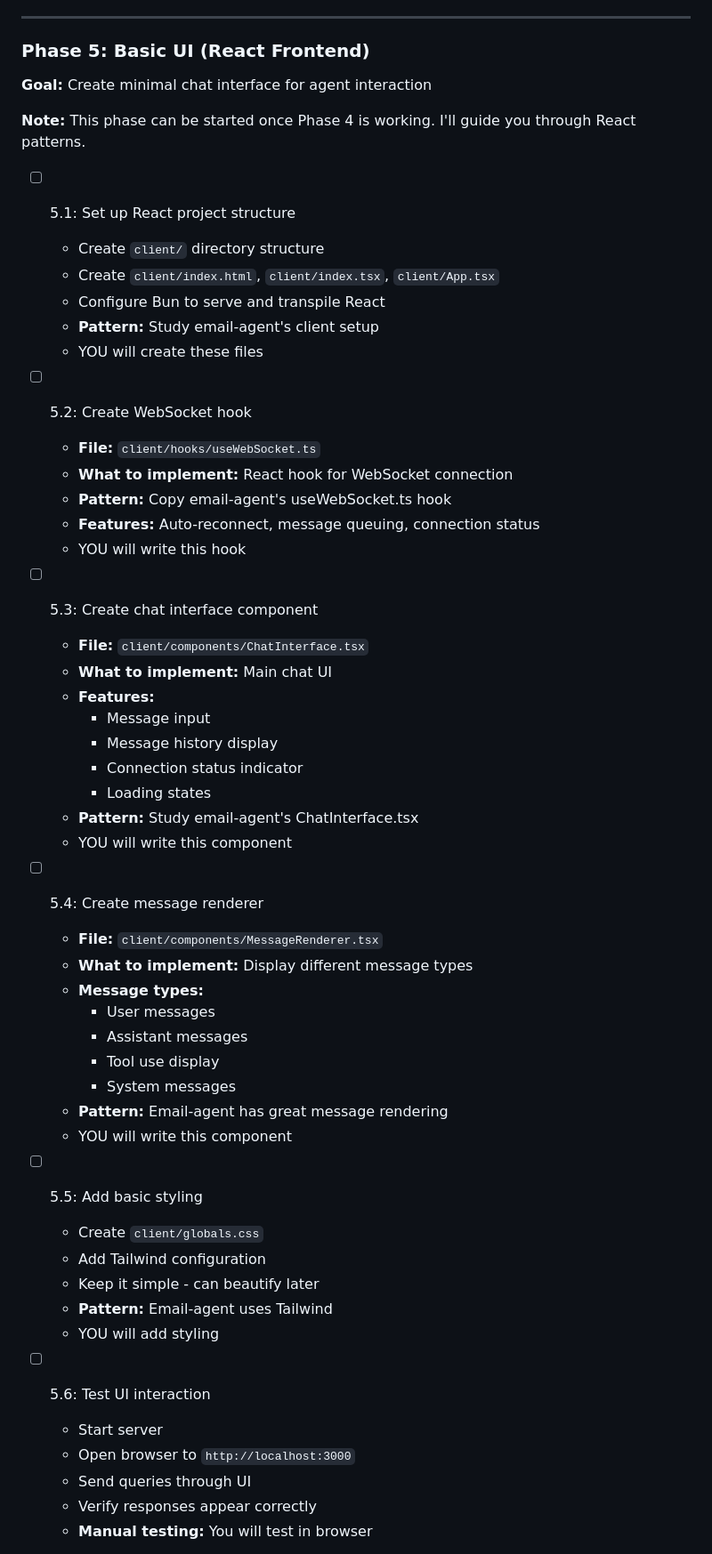
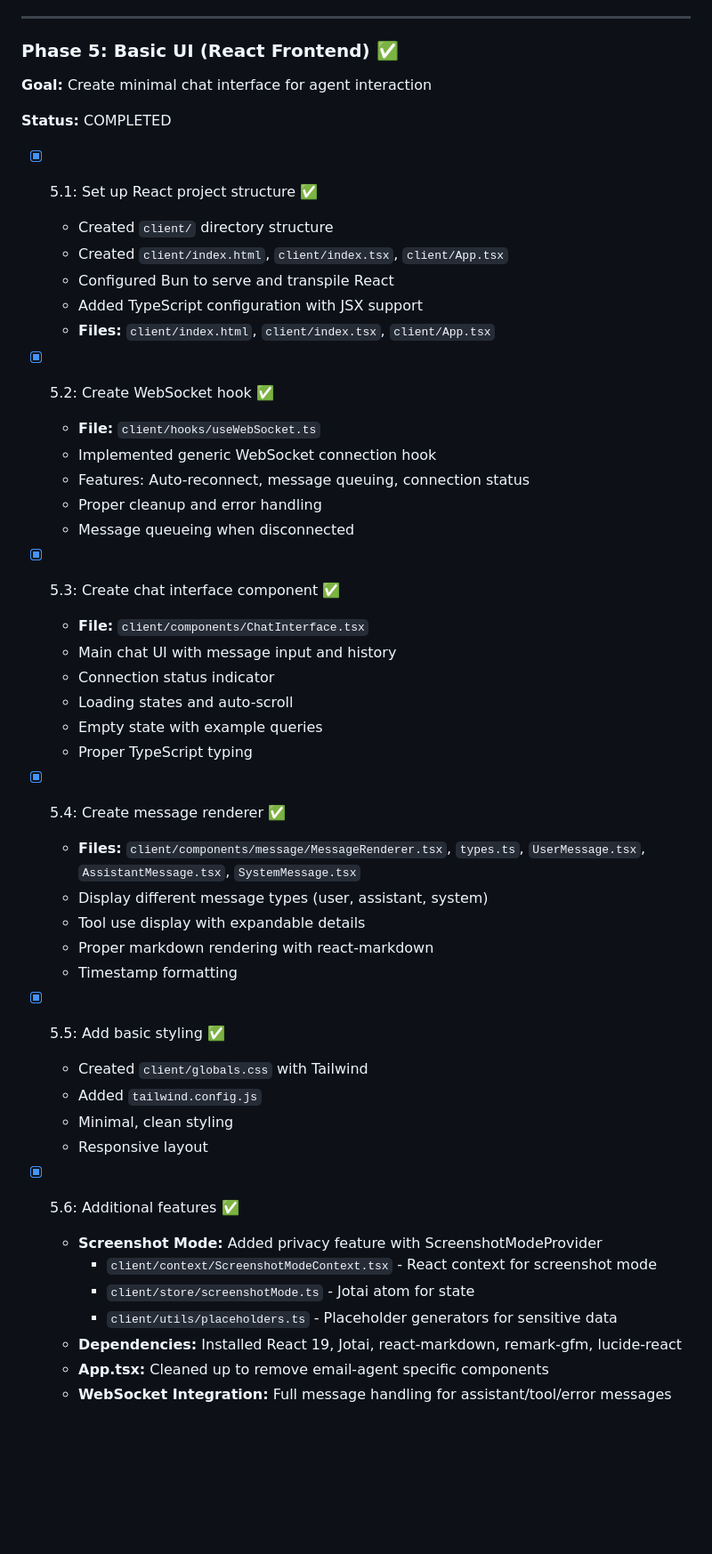
Before and after one commit to figelwump/fin-agent, a Markdown page: plans/plan_fin_agent_122924.md, the part around one of its changes. Shown at 89% size. Rendered like a GitHub page; blank space fills up the shorter version.

Commit message:
Update plan with Phase 5 completion details

```diff
--- a/plans/plan_fin_agent_122924.md
+++ b/plans/plan_fin_agent_122924.md
@@ -283,58 +283,52 @@ fin-agent/
 
 ---
 
-### Phase 5: Basic UI (React Frontend)
+### Phase 5: Basic UI (React Frontend) ✅
 **Goal:** Create minimal chat interface for agent interaction
 
-**Note:** This phase can be started once Phase 4 is working. I'll guide you through React patterns.
+**Status:** COMPLETED
 
-- [ ] 5.1: Set up React project structure
-  - Create `client/` directory structure
-  - Create `client/index.html`, `client/index.tsx`, `client/App.tsx`
-  - Configure Bun to serve and transpile React
-  - **Pattern:** Study email-agent's client setup
-  - YOU will create these files
+- [x] 5.1: Set up React project structure ✅
+  - Created `client/` directory structure
+  - Created `client/index.html`, `client/index.tsx`, `client/App.tsx`
+  - Configured Bun to serve and transpile React
+  - Added TypeScript configuration with JSX support
+  - **Files:** `client/index.html`, `client/index.tsx`, `client/App.tsx`
 
-- [ ] 5.2: Create WebSocket hook
+- [x] 5.2: Create WebSocket hook ✅
   - **File:** `client/hooks/useWebSocket.ts`
-  - **What to implement:** React hook for WebSocket connection
-  - **Pattern:** Copy email-agent's useWebSocket.ts hook
-  - **Features:** Auto-reconnect, message queuing, connection status
-  - YOU will write this hook
+  - Implemented generic WebSocket connection hook
+  - Features: Auto-reconnect, message queuing, connection status
+  - Proper cleanup and error handling
+  - Message queueing when disconnected
 
-- [ ] 5.3: Create chat interface component
+- [x] 5.3: Create chat interface component ✅
   - **File:** `client/components/ChatInterface.tsx`
-  - **What to implement:** Main chat UI
-  - **Features:**
-    - Message input
-    - Message history display
-    - Connection status indicator
-    - Loading states
-  - **Pattern:** Study email-agent's ChatInterface.tsx
-  - YOU will write this component
+  - Main chat UI with message input and history
+  - Connection status indicator
+  - Loading states and auto-scroll
+  - Empty state with example queries
+  - Proper TypeScript typing
 
-- [ ] 5.4: Create message renderer
-  - **File:** `client/components/MessageRenderer.tsx`
-  - **What to implement:** Display different message types
-  - **Message types:**
-    - User messages
-    - Assistant messages
-    - Tool use display
-    - System messages
-  - **Pattern:** Email-agent has great message rendering
-  - YOU will write this component
+- [x] 5.4: Create message renderer ✅
+  - **Files:** `client/components/message/MessageRenderer.tsx`, `types.ts`, `UserMessage.tsx`, `AssistantMessage.tsx`, `SystemMessage.tsx`
+  - Display different message types (user, assistant, system)
+  - Tool use display with expandable details
+  - Proper markdown rendering with react-markdown
+  - Timestamp formatting
 
-- [ ] 5.5: Add basic styling
-  - Create `client/globals.css`
-  - Add Tailwind configuration
-  - Keep it simple - can beautify later
-  - **Pattern:** Email-agent uses Tailwind
-  - YOU will add styling
+- [x] 5.5: Add basic styling ✅
+  - Created `client/globals.css` with Tailwind
+  - Added `tailwind.config.js`
+  - Minimal, clean styling
+  - Responsive layout
 
-- [ ] 5.6: Test UI interaction
-  - Start server
-  - Open browser to `http://localhost:3000`
-  - Send queries through UI
-  - Verify responses appear correctly
-  - **Manual testing:** You will test in browser
+- [x] 5.6: Additional features ✅
+  - **Screenshot Mode:** Added privacy feature with ScreenshotModeProvider
+    - `client/context/ScreenshotModeContext.tsx` - React context for screenshot mode
+    - `client/store/screenshotMode.ts` - Jotai atom for state
+    - `client/utils/placeholders.ts` - Placeholder generators for sensitive data
+  - **Dependencies:** Installed React 19, Jotai, react-markdown, remark-gfm, lucide-react
+  - **App.tsx:** Cleaned up to remove email-agent specific components
+  - **WebSocket Integration:** Full message handling for assistant/tool/error messages
 
```
Also changed, not shown: other parts of plans/plan_fin_agent_122924.md (+21 -7 lines).
